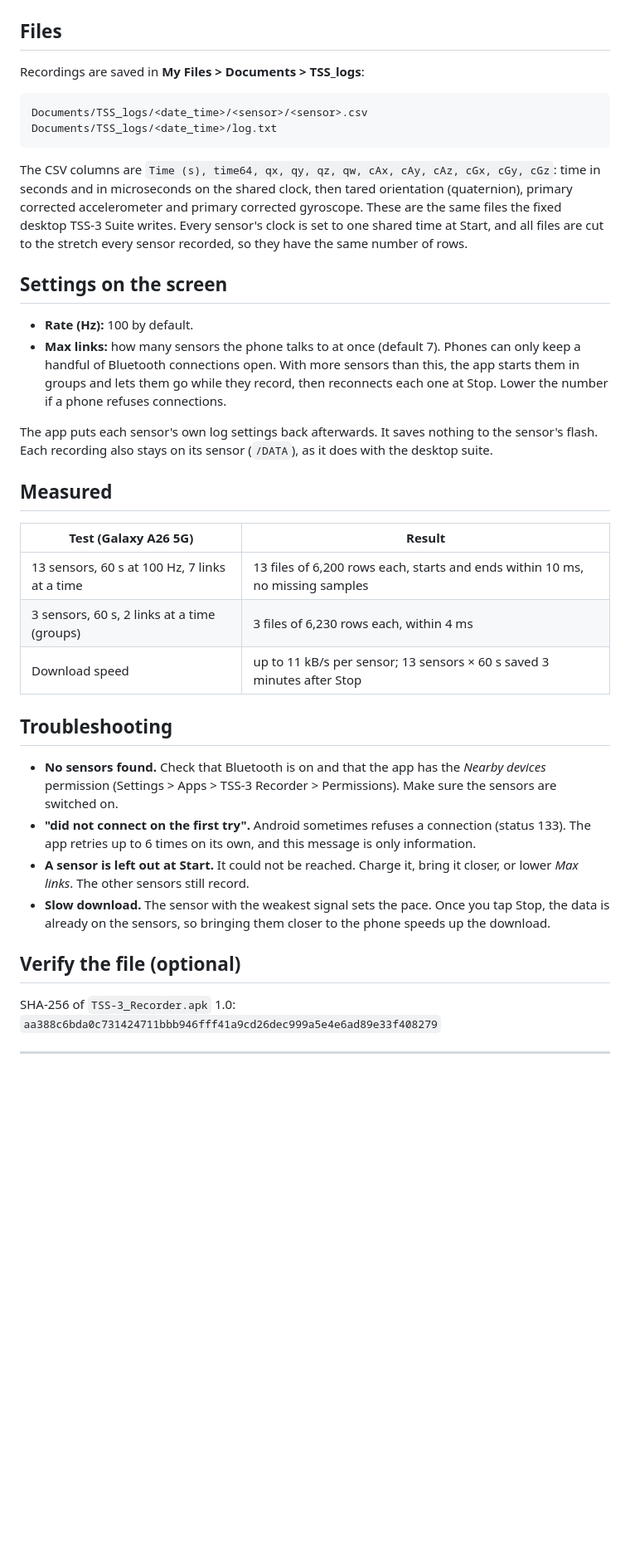
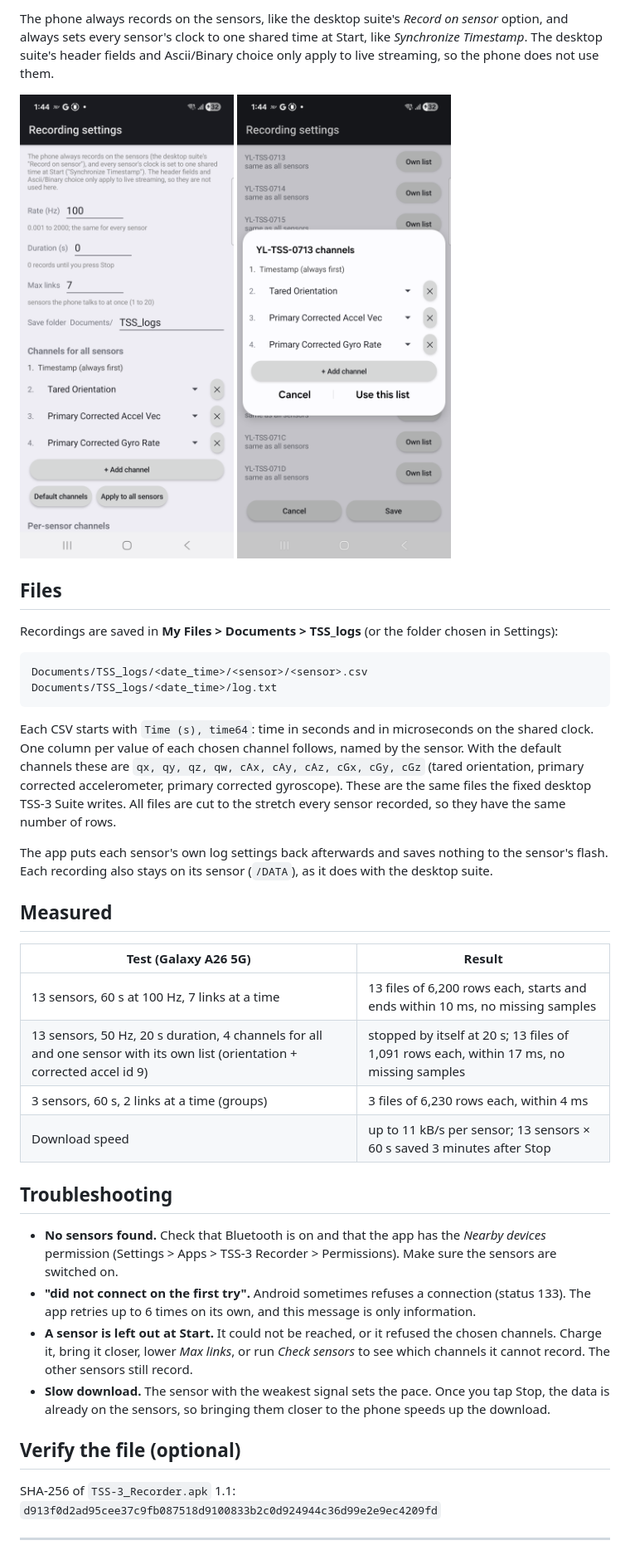
Before and after one commit to covdetbaba/tss3-recorder-android, a Markdown page: README.md, the part around one of its changes. Shown at 83% size. GitHub-like rendering; pictures changed too: docs/settings-per-sensor.png (added), docs/settings.png (added); blank space fills up the shorter version.

````diff
--- a/README.md
+++ b/README.md
@@ -47,28 +66,27 @@ To update, download and install the new version over the old one. Your recording
+The phone always records on the sensors, like the desktop suite's *Record on sensor* option, and
+always sets every sensor's clock to one shared time at Start, like *Synchronize Timestamp*. The
+desktop suite's header fields and Ascii/Binary choice only apply to live streaming, so the phone
+does not use them.
+
+<img src="docs/settings.png" width="300" alt="Settings"> <img src="docs/settings-per-sensor.png" width="300" alt="A sensor's own channel list">
 
 ## Files
 
-Recordings are saved in **My Files > Documents > TSS_logs**:
+Recordings are saved in **My Files > Documents > TSS_logs** (or the folder chosen in Settings):
 
 ```
 Documents/TSS_logs/<date_time>/<sensor>/<sensor>.csv
 Documents/TSS_logs/<date_time>/log.txt
 ```
 
-The CSV columns are `Time (s), time64, qx, qy, qz, qw, cAx, cAy, cAz, cGx, cGy, cGz`:
-time in seconds and in microseconds on the shared clock, then tared orientation (quaternion),
-primary corrected accelerometer and primary corrected gyroscope. These are the same files the
-fixed desktop TSS-3 Suite writes. Every sensor's clock is set to one shared time at Start, and
-all files are cut to the stretch every sensor recorded, so they have the same number of rows.
+Each CSV starts with `Time (s), time64`: time in seconds and in microseconds on the shared clock.
+One column per value of each chosen channel follows, named by the sensor. With the default
+channels these are `qx, qy, qz, qw, cAx, cAy, cAz, cGx, cGy, cGz` (tared orientation, primary
+corrected accelerometer, primary corrected gyroscope). These are the same files the fixed desktop
+TSS-3 Suite writes. All files are cut to the stretch every sensor recorded, so they have the same
+number of rows.
 
-## Settings on the screen
-
-- **Rate (Hz):** 100 by default.
-- **Max links:** how many sensors the phone talks to at once (default 7). Phones can only keep
-  a handful of Bluetooth connections open. With more sensors than this, the app starts them in
-  groups and lets them go while they record, then reconnects each one at Stop. Lower the number
-  if a phone refuses connections.
-
-The app puts each sensor's own log settings back afterwards. It saves nothing to the sensor's
+The app puts each sensor's own log settings back afterwards and saves nothing to the sensor's
 flash. Each recording also stays on its sensor (`/DATA`), as it does with the desktop suite.
 
 ## Measured
@@ -76,6 +94,7 @@ flash. Each recording also stays on its sensor (`/DATA`), as it does with the de
 | Test (Galaxy A26 5G) | Result |
 |---|---|
 | 13 sensors, 60 s at 100 Hz, 7 links at a time | 13 files of 6,200 rows each, starts and ends within 10 ms, no missing samples |
+| 13 sensors, 50 Hz, 20 s duration, 4 channels for all and one sensor with its own list (orientation + corrected accel id 9) | stopped by itself at 20 s; 13 files of 1,091 rows each, within 17 ms, no missing samples |
 | 3 sensors, 60 s, 2 links at a time (groups) | 3 files of 6,230 rows each, within 4 ms |
 | Download speed | up to 11 kB/s per sensor; 13 sensors × 60 s saved 3 minutes after Stop |
 
@@ -85,15 +104,16 @@ flash. Each recording also stays on its sensor (`/DATA`), as it does with the de
   permission (Settings > Apps > TSS-3 Recorder > Permissions). Make sure the sensors are switched on.
 - **"did not connect on the first try".** Android sometimes refuses a connection (status 133).
   The app retries up to 6 times on its own, and this message is only information.
-- **A sensor is left out at Start.** It could not be reached. Charge it, bring it closer, or
-  lower *Max links*. The other sensors still record.
+- **A sensor is left out at Start.** It could not be reached, or it refused the chosen channels.
+  Charge it, bring it closer, lower *Max links*, or run *Check sensors* to see which channels it
+  cannot record. The other sensors still record.
 - **Slow download.** The sensor with the weakest signal sets the pace. Once you tap Stop, the data
   is already on the sensors, so bringing them closer to the phone speeds up the download.
 
 ## Verify the file (optional)
 
-SHA-256 of `TSS-3_Recorder.apk` 1.0:
-`aa388c6bda0c731424711bbb946fff41a9cd26dec999a5e4e6ad89e33f408279`
+SHA-256 of `TSS-3_Recorder.apk` 1.1:
+`d913f0d2ad95cee37c9fb087518d9100833b2c0d924944c36d99e2e9ec4209fd`
 
 ---
 
````
Also changed, not shown: other parts of README.md (+27 -8 lines), docs/screenshot.png.
